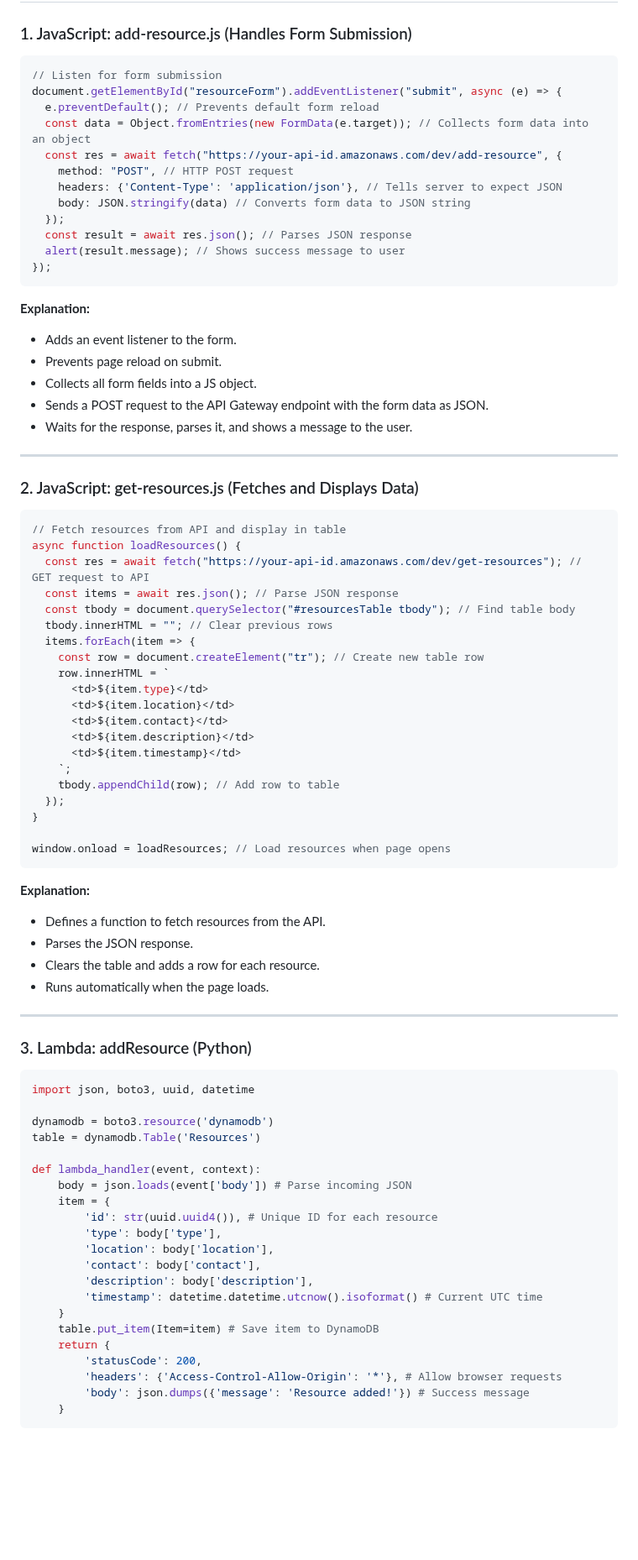
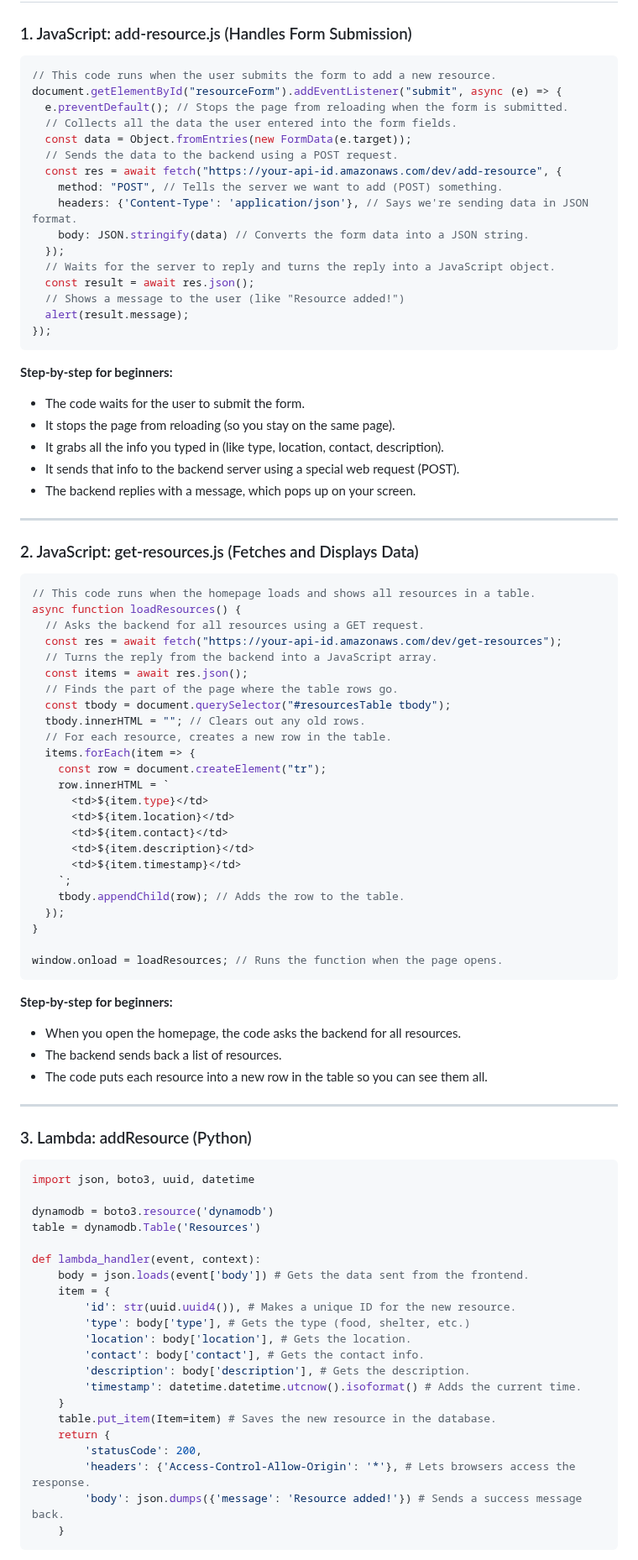
Before and after one commit to trivickram/Disaster-Aid-Connect, a Markdown page: README.md, the part around one of its changes. Shown at 84% size. Rendered like a GitHub page; blank space fills up the shorter version.

Commit message:
Enhance README.md with detailed explanations and step-by-step instructions for JavaScript form submission and resource fetching

````diff
--- a/README.md
+++ b/README.md
@@ -358,39 +358,47 @@ Built as part of a beginner-to-intermediate project challenge using **only AWS F
 ### 1. JavaScript: add-resource.js (Handles Form Submission)
 
 ```js
-// Listen for form submission
+// This code runs when the user submits the form to add a new resource.
 document.getElementById("resourceForm").addEventListener("submit", async (e) => {
-  e.preventDefault(); // Prevents default form reload
-  const data = Object.fromEntries(new FormData(e.target)); // Collects form data into an object
+  e.preventDefault(); // Stops the page from reloading when the form is submitted.
+  // Collects all the data the user entered into the form fields.
+  const data = Object.fromEntries(new FormData(e.target));
+  // Sends the data to the backend using a POST request.
   const res = await fetch("https://your-api-id.amazonaws.com/dev/add-resource", {
-    method: "POST", // HTTP POST request
-    headers: {'Content-Type': 'application/json'}, // Tells server to expect JSON
-    body: JSON.stringify(data) // Converts form data to JSON string
+    method: "POST", // Tells the server we want to add (POST) something.
+    headers: {'Content-Type': 'application/json'}, // Says we're sending data in JSON format.
+    body: JSON.stringify(data) // Converts the form data into a JSON string.
   });
-  const result = await res.json(); // Parses JSON response
-  alert(result.message); // Shows success message to user
+  // Waits for the server to reply and turns the reply into a JavaScript object.
+  const result = await res.json();
+  // Shows a message to the user (like "Resource added!")
+  alert(result.message);
 });
 ```
-**Explanation:**
-- Adds an event listener to the form.
-- Prevents page reload on submit.
-- Collects all form fields into a JS object.
-- Sends a POST request to the API Gateway endpoint with the form data as JSON.
-- Waits for the response, parses it, and shows a message to the user.
+**Step-by-step for beginners:**
+- The code waits for the user to submit the form.
+- It stops the page from reloading (so you stay on the same page).
+- It grabs all the info you typed in (like type, location, contact, description).
+- It sends that info to the backend server using a special web request (POST).
+- The backend replies with a message, which pops up on your screen.
 
 ---
 
 ### 2. JavaScript: get-resources.js (Fetches and Displays Data)
 
 ```js
-// Fetch resources from API and display in table
+// This code runs when the homepage loads and shows all resources in a table.
 async function loadResources() {
-  const res = await fetch("https://your-api-id.amazonaws.com/dev/get-resources"); // GET request to API
-  const items = await res.json(); // Parse JSON response
-  const tbody = document.querySelector("#resourcesTable tbody"); // Find table body
-  tbody.innerHTML = ""; // Clear previous rows
+  // Asks the backend for all resources using a GET request.
+  const res = await fetch("https://your-api-id.amazonaws.com/dev/get-resources");
+  // Turns the reply from the backend into a JavaScript array.
+  const items = await res.json();
+  // Finds the part of the page where the table rows go.
+  const tbody = document.querySelector("#resourcesTable tbody");
+  tbody.innerHTML = ""; // Clears out any old rows.
+  // For each resource, creates a new row in the table.
   items.forEach(item => {
-    const row = document.createElement("tr"); // Create new table row
+    const row = document.createElement("tr");
     row.innerHTML = `
       <td>${item.type}</td>
       <td>${item.location}</td>
@@ -398,17 +406,16 @@ async function loadResources() {
       <td>${item.description}</td>
       <td>${item.timestamp}</td>
     `;
-    tbody.appendChild(row); // Add row to table
+    tbody.appendChild(row); // Adds the row to the table.
   });
 }
 
-window.onload = loadResources; // Load resources when page opens
+window.onload = loadResources; // Runs the function when the page opens.
 ```
-**Explanation:**
-- Defines a function to fetch resources from the API.
-- Parses the JSON response.
-- Clears the table and adds a row for each resource.
-- Runs automatically when the page loads.
+**Step-by-step for beginners:**
+- When you open the homepage, the code asks the backend for all resources.
+- The backend sends back a list of resources.
+- The code puts each resource into a new row in the table so you can see them all.
 
 ---
 
@@ -421,19 +428,19 @@ dynamodb = boto3.resource('dynamodb')
 table = dynamodb.Table('Resources')
 
 def lambda_handler(event, context):
-    body = json.loads(event['body']) # Parse incoming JSON
+    body = json.loads(event['body']) # Gets the data sent from the frontend.
     item = {
-        'id': str(uuid.uuid4()), # Unique ID for each resource
-        'type': body['type'],
-        'location': body['location'],
-        'contact': body['contact'],
-        'description': body['description'],
-        'timestamp': datetime.datetime.utcnow().isoformat() # Current UTC time
+        'id': str(uuid.uuid4()), # Makes a unique ID for the new resource.
+        'type': body['type'], # Gets the type (food, shelter, etc.)
+        'location': body['location'], # Gets the location.
+        'contact': body['contact'], # Gets the contact info.
+        'description': body['description'], # Gets the description.
+        'timestamp': datetime.datetime.utcnow().isoformat() # Adds the current time.
     }
-    table.put_item(Item=item) # Save item to DynamoDB
+    table.put_item(Item=item) # Saves the new resource in the database.
     return {
         'statusCode': 200,
-        'headers': {'Access-Control-Allow-Origin': '*'}, # Allow browser requests
-        'body': json.dumps({'message': 'Resource added!'}) # Success message
+        'headers': {'Access-Control-Allow-Origin': '*'}, # Lets browsers access the response.
+        'body': json.dumps({'message': 'Resource added!'}) # Sends a success message back.
     }
 ```
````
Also changed, not shown: other parts of README.md (+14 -16 lines).
